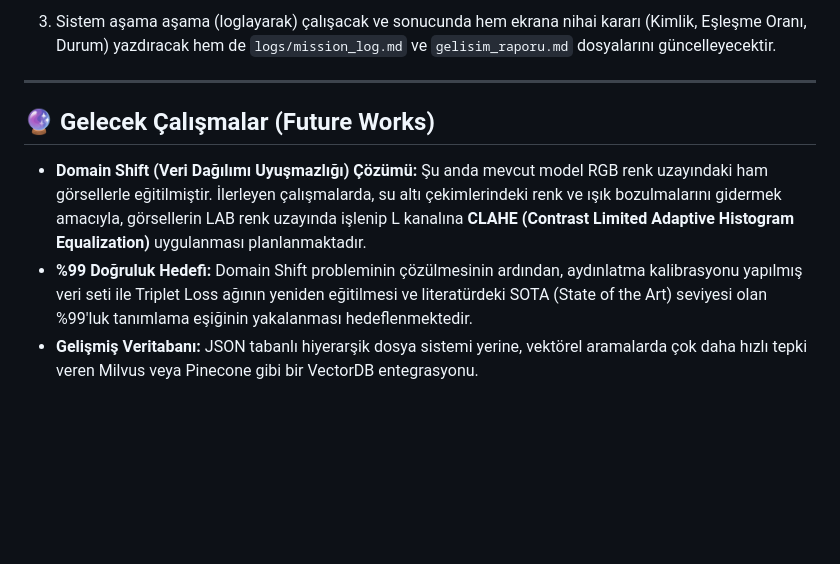
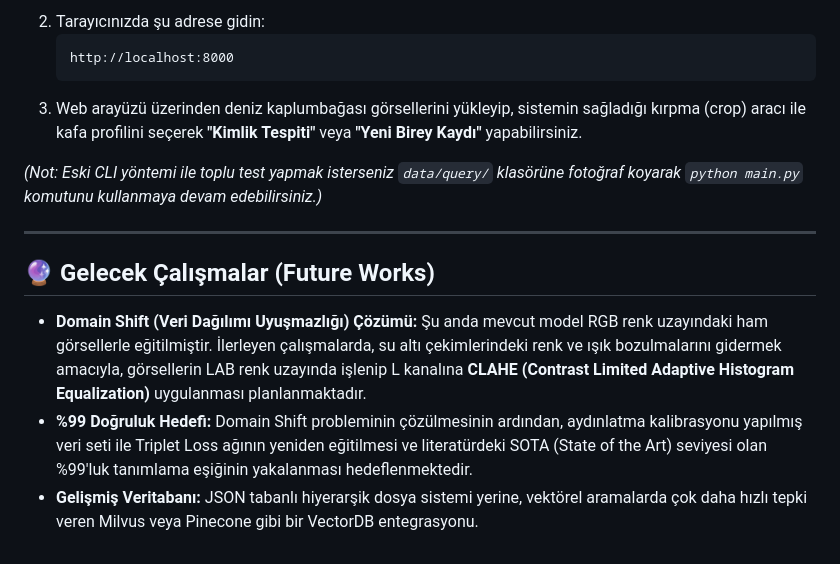
Before and after one commit to melihboyaci/TurtleID-v2, a Markdown page: README.md, the part around one of its changes. Rendered like a GitHub page; blank space fills up the shorter version.

````diff
--- a/README.md
+++ b/README.md
@@ -61,10 +61,16 @@ Sistem sorgu (test) edilecek görselleri belirli bir klasörde bekler.
    ```
-3. Sistem aşama aşama (loglayarak) çalışacak ve sonucunda hem ekrana nihai kararı (Kimlik, Eşleşme Oranı, Durum) yazdıracak hem de `logs/mission_log.md` ve `gelisim_raporu.md` dosyalarını güncelleyecektir.
+2. Tarayıcınızda şu adrese gidin:
+   ```text
+   http://localhost:8000
+   ```
+3. Web arayüzü üzerinden deniz kaplumbağası görsellerini yükleyip, sistemin sağladığı kırpma (crop) aracı ile kafa profilini seçerek **"Kimlik Tespiti"** veya **"Yeni Birey Kaydı"** yapabilirsiniz.
+
+_(Not: Eski CLI yöntemi ile toplu test yapmak isterseniz `data/query/` klasörüne fotoğraf koyarak `python main.py` komutunu kullanmaya devam edebilirsiniz.)_
 
 ---
 
 ## 🔮 Gelecek Çalışmalar (Future Works)
 
-* **Domain Shift (Veri Dağılımı Uyuşmazlığı) Çözümü:** Şu anda mevcut model RGB renk uzayındaki ham görsellerle eğitilmiştir. İlerleyen çalışmalarda, su altı çekimlerindeki renk ve ışık bozulmalarını gidermek amacıyla, görsellerin LAB renk uzayında işlenip L kanalına **CLAHE (Contrast Limited Adaptive Histogram Equalization)** uygulanması planlanmaktadır.
-* **%99 Doğruluk Hedefi:** Domain Shift probleminin çözülmesinin ardından, aydınlatma kalibrasyonu yapılmış veri seti ile Triplet Loss ağının yeniden eğitilmesi ve literatürdeki SOTA (State of the Art) seviyesi olan %99'luk tanımlama eşiğinin yakalanması hedeflenmektedir.
-* **Gelişmiş Veritabanı:** JSON tabanlı hiyerarşik dosya sistemi yerine, vektörel aramalarda çok daha hızlı tepki veren Milvus veya Pinecone gibi bir VectorDB entegrasyonu.
+- **Domain Shift (Veri Dağılımı Uyuşmazlığı) Çözümü:** Şu anda mevcut model RGB renk uzayındaki ham görsellerle eğitilmiştir. İlerleyen çalışmalarda, su altı çekimlerindeki renk ve ışık bozulmalarını gidermek amacıyla, görsellerin LAB renk uzayında işlenip L kanalına **CLAHE (Contrast Limited Adaptive Histogram Equalization)** uygulanması planlanmaktadır.
+- **%99 Doğruluk Hedefi:** Domain Shift probleminin çözülmesinin ardından, aydınlatma kalibrasyonu yapılmış veri seti ile Triplet Loss ağının yeniden eğitilmesi ve literatürdeki SOTA (State of the Art) seviyesi olan %99'luk tanımlama eşiğinin yakalanması hedeflenmektedir.
+- **Gelişmiş Veritabanı:** JSON tabanlı hiyerarşik dosya sistemi yerine, vektörel aramalarda çok daha hızlı tepki veren Milvus veya Pinecone gibi bir VectorDB entegrasyonu.
````
Also changed, not shown: other parts of README.md (+19 -19 lines).
